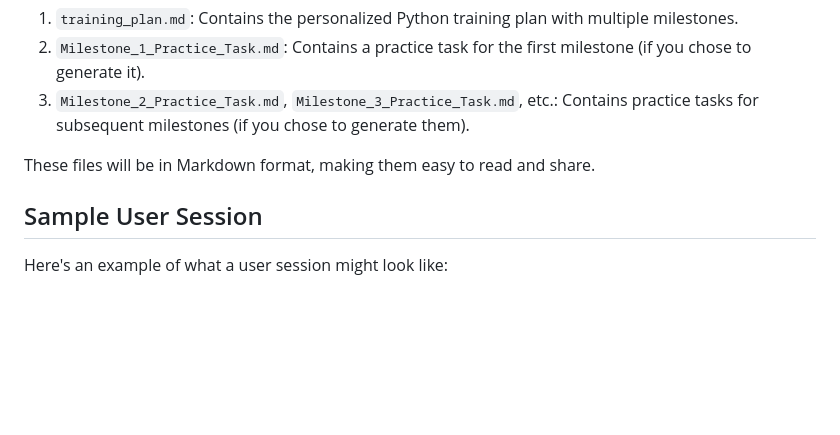
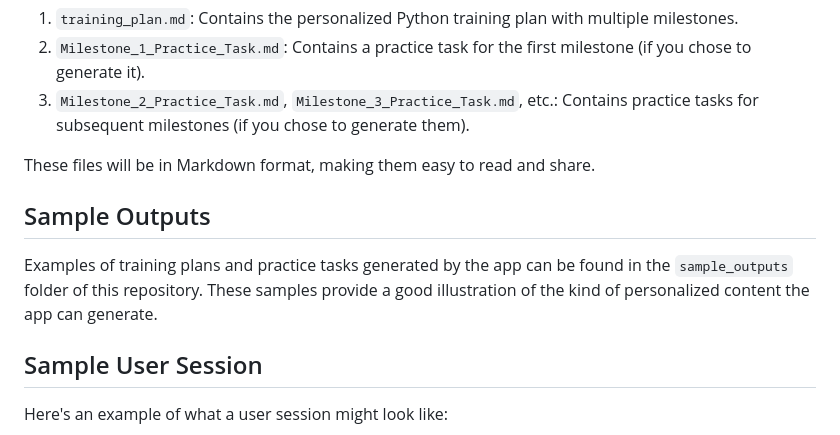
Before and after one commit to codingthefuturewithai/python-trainer, a Markdown page: README.md, the part around the change. Drawn GitHub-style; blank space fills up the shorter version.

Commit message:
feat: add section about sample outputs in README.md

```diff
--- a/README.md
+++ b/README.md
@@ -87,6 +87,10 @@ After running the application, you'll find the following files in the `python_tr
 
 These files will be in Markdown format, making them easy to read and share.
 
+## Sample Outputs
+
+Examples of training plans and practice tasks generated by the app can be found in the `sample_outputs` folder of this repository. These samples provide a good illustration of the kind of personalized content the app can generate.
+
 ## Sample User Session
 
 Here's an example of what a user session might look like:
```
